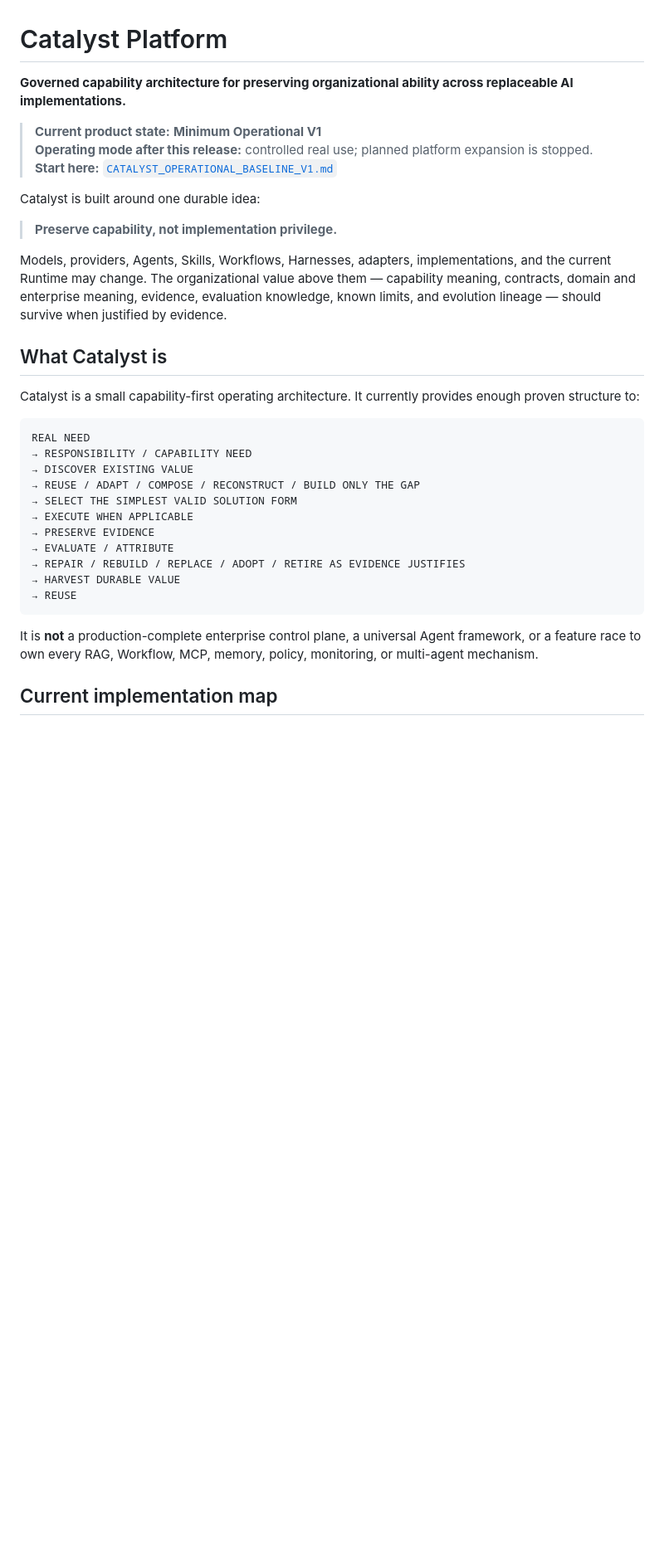
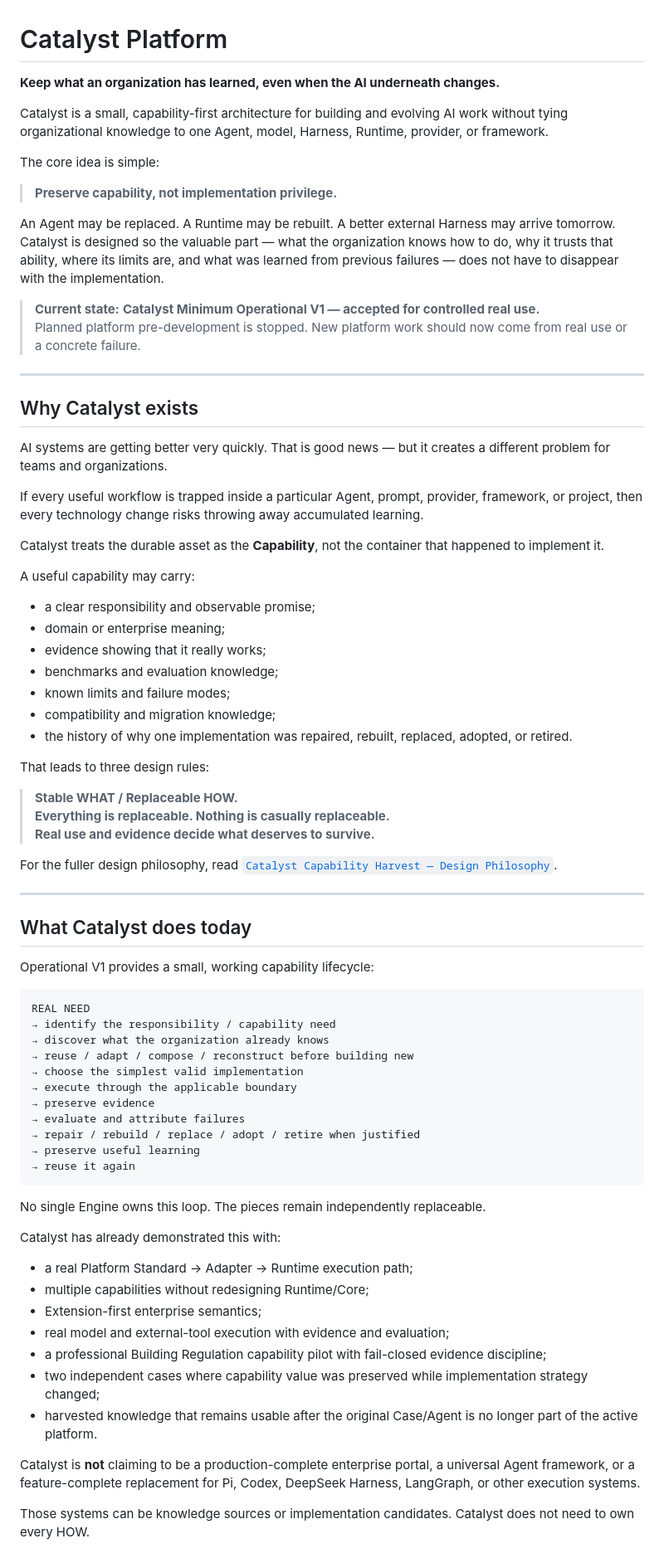
Before and after one commit to chendong010121-hue/Catalyst-Platform, a Markdown page: README.md, the part around one of its changes. Shown at 83% size. Drawn GitHub-style; blank space fills up the shorter version.

Commit message:
docs: rewrite README for people-first Catalyst onboarding

````diff
--- a/README.md
+++ b/README.md
@@ -1,35 +1,79 @@
 # Catalyst Platform
 
-**Governed capability architecture for preserving organizational ability across replaceable AI implementations.**
+**Keep what an organization has learned, even when the AI underneath changes.**
 
-> **Current product state:** **Minimum Operational V1**
-> **Operating mode after this release:** controlled real use; planned platform expansion is stopped.
-> **Start here:** [`CATALYST_OPERATIONAL_BASELINE_V1.md`](CATALYST_OPERATIONAL_BASELINE_V1.md)
+Catalyst is a small, capability-first architecture for building and evolving AI work without tying organizational knowledge to one Agent, model, Harness, Runtime, provider, or framework.
 
-Catalyst is built around one durable idea:
+The core idea is simple:
 
 > **Preserve capability, not implementation privilege.**
 
-Models, providers, Agents, Skills, Workflows, Harnesses, adapters, implementations, and the current Runtime may change. The organizational value above them — capability meaning, contracts, domain and enterprise meaning, evidence, evaluation knowledge, known limits, and evolution lineage — should survive when justified by evidence.
+An Agent may be replaced. A Runtime may be rebuilt. A better external Harness may arrive tomorrow. Catalyst is designed so the valuable part — what the organization knows how to do, why it trusts that ability, where its limits are, and what was learned from previous failures — does not have to disappear with the implementation.
 
-## What Catalyst is
+> **Current state:** **Catalyst Minimum Operational V1 — accepted for controlled real use.**
+> Planned platform pre-development is stopped. New platform work should now come from real use or a concrete failure.
 
-Catalyst is a small capability-first operating architecture. It currently provides enough proven structure to:
+---
+
+## Why Catalyst exists
+
+AI systems are getting better very quickly. That is good news — but it creates a different problem for teams and organizations.
+
+If every useful workflow is trapped inside a particular Agent, prompt, provider, framework, or project, then every technology change risks throwing away accumulated learning.
+
+Catalyst treats the durable asset as the **Capability**, not the container that happened to implement it.
+
+A useful capability may carry:
+
+- a clear responsibility and observable promise;
+- domain or enterprise meaning;
+- evidence showing that it really works;
+- benchmarks and evaluation knowledge;
+- known limits and failure modes;
+- compatibility and migration knowledge;
+- the history of why one implementation was repaired, rebuilt, replaced, adopted, or retired.
+
+That leads to three design rules:
+
+> **Stable WHAT / Replaceable HOW.**
+> **Everything is replaceable. Nothing is casually replaceable.**
+> **Real use and evidence decide what deserves to survive.**
+
+For the fuller design philosophy, read [`Catalyst Capability Harvest — Design Philosophy`](docs/CATALYST_CAPABILITY_HARVEST_DESIGN_PHILOSOPHY_V0.1.md).
+
+---
+
+## What Catalyst does today
+
+Operational V1 provides a small, working capability lifecycle:
 
 ```text
 REAL NEED
-→ RESPONSIBILITY / CAPABILITY NEED
-→ DISCOVER EXISTING VALUE
-→ REUSE / ADAPT / COMPOSE / RECONSTRUCT / BUILD ONLY THE GAP
-→ SELECT THE SIMPLEST VALID SOLUTION FORM
-→ EXECUTE WHEN APPLICABLE
-→ PRESERVE EVIDENCE
-→ EVALUATE / ATTRIBUTE
-→ REPAIR / REBUILD / REPLACE / ADOPT / RETIRE AS EVIDENCE JUSTIFIES
-→ HARVEST DURABLE VALUE
-→ REUSE
+→ identify the responsibility / capability need
+→ discover what the organization already knows
+→ reuse / adapt / compose / reconstruct before building new
+→ choose the simplest valid implementation
+→ execute through the applicable boundary
+→ preserve evidence
+→ evaluate and attribute failures
+→ repair / rebuild / replace / adopt / retire when justified
+→ preserve useful learning
+→ reuse it again
 ```
 
-It is **not** a production-complete enterprise control plane, a universal Agent framework, or a feature race to own every RAG, Workflow, MCP, memory, policy, monitoring, or multi-agent mechanism.
+No single Engine owns this loop. The pieces remain independently replaceable.
 
-## Current implementation map
+Catalyst has already demonstrated this with:
+
+- a real Platform Standard → Adapter → Runtime execution path;
+- multiple capabilities without redesigning Runtime/Core;
+- Extension-first enterprise semantics;
+- real model and external-tool execution with evidence and evaluation;
+- a professional Building Regulation capability pilot with fail-closed evidence discipline;
+- two independent cases where capability value was preserved while implementation strategy changed;
+- harvested knowledge that remains usable after the original Case/Agent is no longer part of the active platform.
+
+Catalyst is **not** claiming to be a production-complete enterprise portal, a universal Agent framework, or a feature-complete replacement for Pi, Codex, DeepSeek Harness, LangGraph, or other execution systems.
+
+Those systems can be knowledge sources or implementation candidates. Catalyst does not need to own every HOW.
+
````
Also changed, not shown: other parts of README.md (+167 -41 lines).
